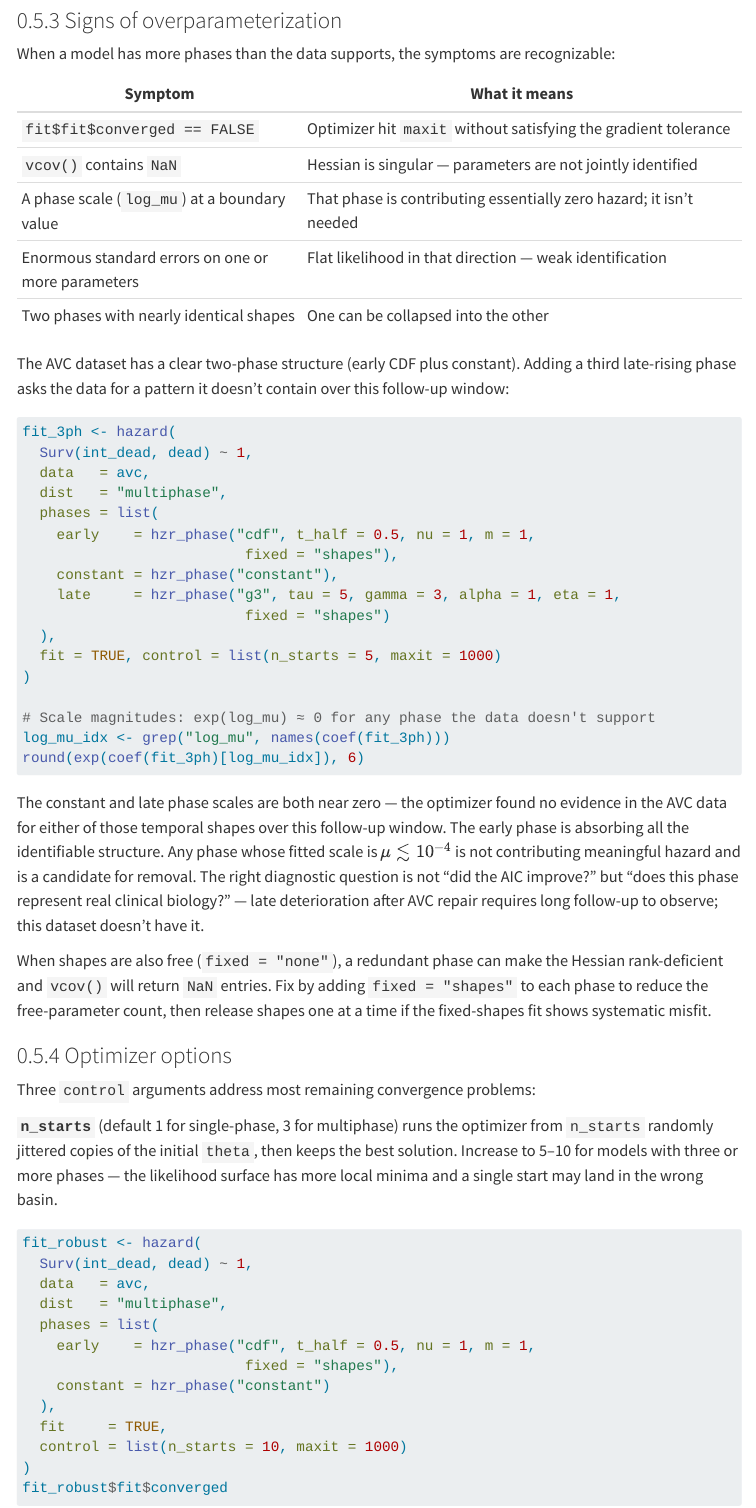
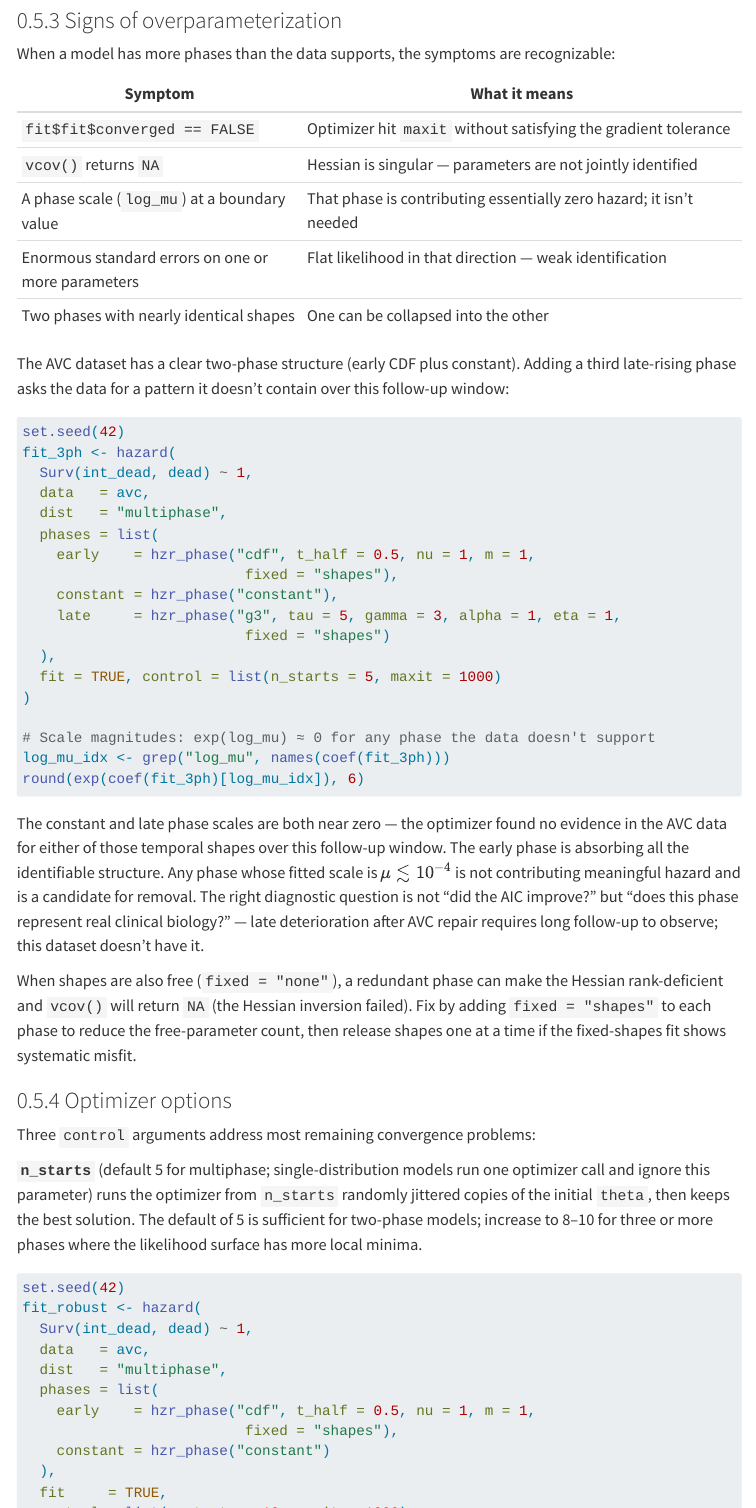
Before and after one commit to ehrlinger/temporal_hazard, a Quarto document (vignettes/fitting-hazard-models.qmd): the page in a window 1100 px wide, from 6710 px down, and a second part further down, joined at a grey line. Rendered offline with R 4.5, knitr and Pandoc in place of Quarto, with nearby package versions; menus at the side of the page are left out.

Commit message:
docs(phase6c): address Copilot review — fix 4 factual errors
1. vcov() returns NA (not NaN): the Hessian inversion failure path in
   vcov.hazard() uses anyNA() and returns scalar NA; no NaN is ever
   exposed. Fixed in both the symptom table and the prose paragraph,
   and in the NEWS entry.

2. n_starts default is 5 (not "1 for single-phase, 3 for multiphase"):
   single-distribution models ignore n_starts entirely; multiphase
   default is 5L. Corrected in prose.

3. control$method is not user-selectable: the package always uses BFGS;
   Nelder-Mead warm-up fires automatically for fixed-shape multiphase
   models with 2-10 free params. Replaced the misleading "method = nm"
   bullet with an accurate description of the automatic warm-up strategy.

4. Add set.seed(42) to both multi-start chunks so rendered vignette
   output is reproducible across builds.

Co-Authored-By: Claude Sonnet 4.6 <noreply@anthropic.com>

````diff
--- a/vignettes/fitting-hazard-models.qmd
+++ b/vignettes/fitting-hazard-models.qmd
@@ -414,7 +414,7 @@
 | Symptom | What it means |
 |---------|--------------|
 | `fit$fit$converged == FALSE` | Optimizer hit `maxit` without satisfying the gradient tolerance |
-| `vcov()` contains `NaN` | Hessian is singular — parameters are not jointly identified |
+| `vcov()` returns `NA` | Hessian is singular — parameters are not jointly identified |
 | A phase scale (`log_mu`) at a boundary value | That phase is contributing essentially zero hazard; it isn't needed |
 | Enormous standard errors on one or more parameters | Flat likelihood in that direction — weak identification |
 | Two phases with nearly identical shapes | One can be collapsed into the other |
@@ -425,6 +425,7 @@
 
 ```{r}
 #| label: overparameterized
+set.seed(42)
 fit_3ph <- hazard(
   Surv(int_dead, dead) ~ 1,
   data   = avc,
@@ -454,23 +455,25 @@
 repair requires long follow-up to observe; this dataset doesn't have it.
 
 When shapes are also free (`fixed = "none"`), a redundant phase can make
-the Hessian rank-deficient and `vcov()` will return `NaN` entries. Fix by
-adding `fixed = "shapes"` to each phase to reduce the free-parameter
-count, then release shapes one at a time if the fixed-shapes fit shows
-systematic misfit.
+the Hessian rank-deficient and `vcov()` will return `NA` (the Hessian
+inversion failed). Fix by adding `fixed = "shapes"` to each phase to
+reduce the free-parameter count, then release shapes one at a time if the
+fixed-shapes fit shows systematic misfit.
 
 ### Optimizer options
 
 Three `control` arguments address most remaining convergence problems:
 
-**`n_starts`** (default 1 for single-phase, 3 for multiphase) runs the
-optimizer from `n_starts` randomly jittered copies of the initial `theta`,
-then keeps the best solution. Increase to 5–10 for models with three or more
-phases — the likelihood surface has more local minima and a single start may
-land in the wrong basin.
+**`n_starts`** (default 5 for multiphase; single-distribution models run
+one optimizer call and ignore this parameter) runs the optimizer from
+`n_starts` randomly jittered copies of the initial `theta`, then keeps the
+best solution. The default of 5 is sufficient for two-phase models; increase
+to 8–10 for three or more phases where the likelihood surface has more local
+minima.
 
 ```{r}
 #| label: nstarts
+set.seed(42)
 fit_robust <- hazard(
   Surv(int_dead, dead) ~ 1,
   data   = avc,
@@ -486,12 +489,10 @@
 fit_robust$fit$converged
 ```
 
-**`method`** (default `"bfgs"`) switches between BFGS quasi-Newton and
-Nelder-Mead simplex (`"nm"`). BFGS converges quickly when the gradient is
-reliable; Nelder-Mead is slower but more robust when the likelihood surface
-is noisy or the gradient approximation is poor. If a BFGS run fails to
-converge, try `method = "nm"` as a diagnostic — if Nelder-Mead converges
-to the same solution BFGS found, the problem was a gradient issue; if
-Nelder-Mead finds a substantially better likelihood, the BFGS run was
-trapped in a local minimum.
+**Optimizer strategy (automatic).** The package always uses BFGS as the
+primary optimizer. For fixed-shape multiphase models with 2–10 free
+parameters, a Nelder-Mead pass runs first on each start to find a good
+basin, then BFGS polishes the solution. This warm-up is transparent —
+it happens automatically when the conditions are met and there is no
+user-facing control to switch it on or off.
 
````
Also changed, not shown: NEWS.md (+2 -2 lines), vignettes/fitting-hazard-models.qmd (10 more changed lines).
